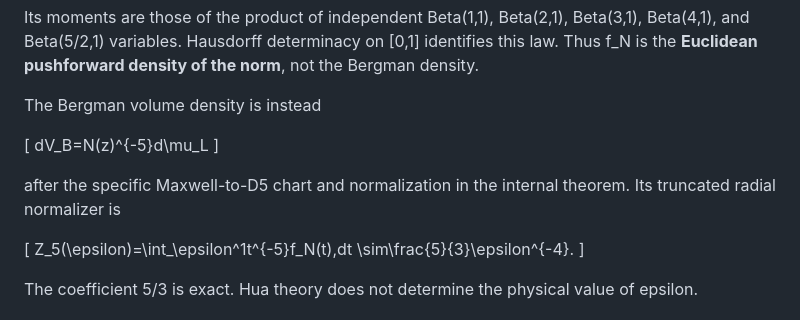
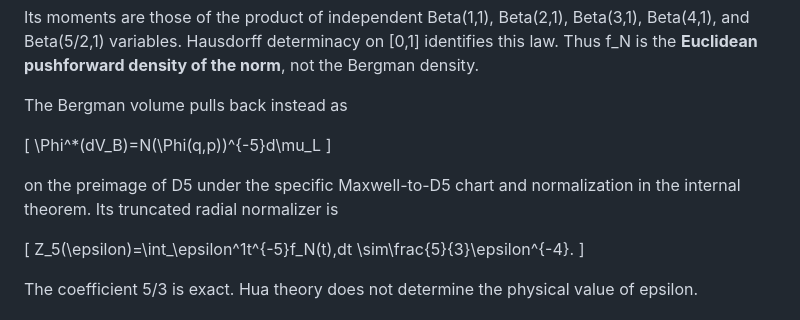
Before and after one commit to fabianleonaressi95/rgs-qlg-quaternion-bridge, a Markdown page: docs/Q6_D5_LITERATURE_AND_REPOSITORY_EVIDENCE_MAP.md, the part around the change. Rendered like a GitHub page.

Commit message:
Write Bergman-Liouville relation explicitly as a pullback

```diff
--- a/docs/Q6_D5_LITERATURE_AND_REPOSITORY_EVIDENCE_MAP.md
+++ b/docs/Q6_D5_LITERATURE_AND_REPOSITORY_EVIDENCE_MAP.md
@@ -51,13 +51,13 @@ f_N(t)=\frac{20}{3}(1-\sqrt t)^4(1+4\sqrt t+t),\quad 0<t<1.
 
 Its moments are those of the product of independent Beta(1,1), Beta(2,1), Beta(3,1), Beta(4,1), and Beta(5/2,1) variables. Hausdorff determinacy on [0,1] identifies this law. Thus f_N is the **Euclidean pushforward density of the norm**, not the Bergman density.
 
-The Bergman volume density is instead
+The Bergman volume pulls back instead as
 
 \[
-dV_B=N(z)^{-5}d\mu_L
+\Phi^*(dV_B)=N(\Phi(q,p))^{-5}d\mu_L
 \]
 
-after the specific Maxwell-to-D5 chart and normalization in the internal theorem. Its truncated radial normalizer is
+on the preimage of D5 under the specific Maxwell-to-D5 chart and normalization in the internal theorem. Its truncated radial normalizer is
 
 \[
 Z_5(\epsilon)=\int_\epsilon^1t^{-5}f_N(t)\,dt
```
